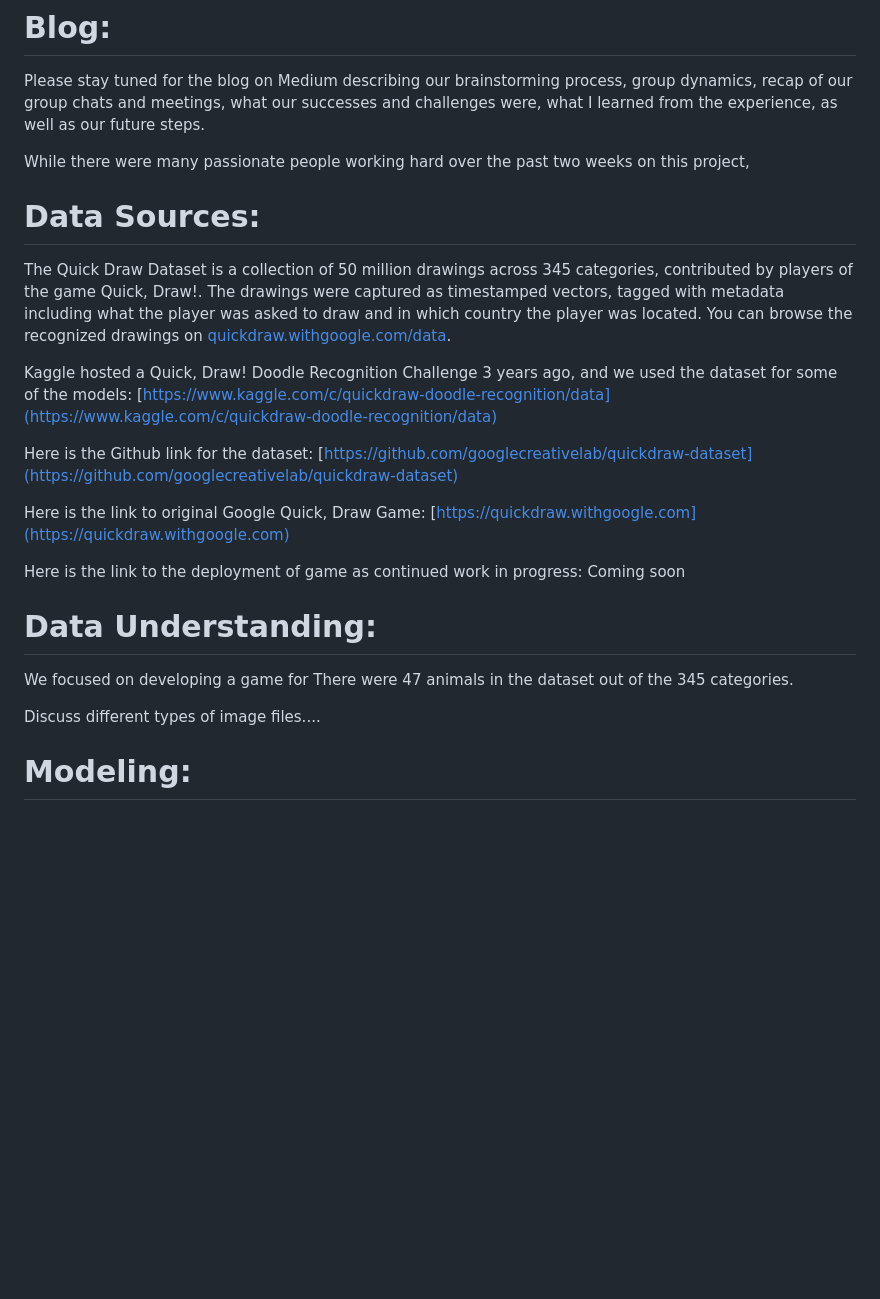
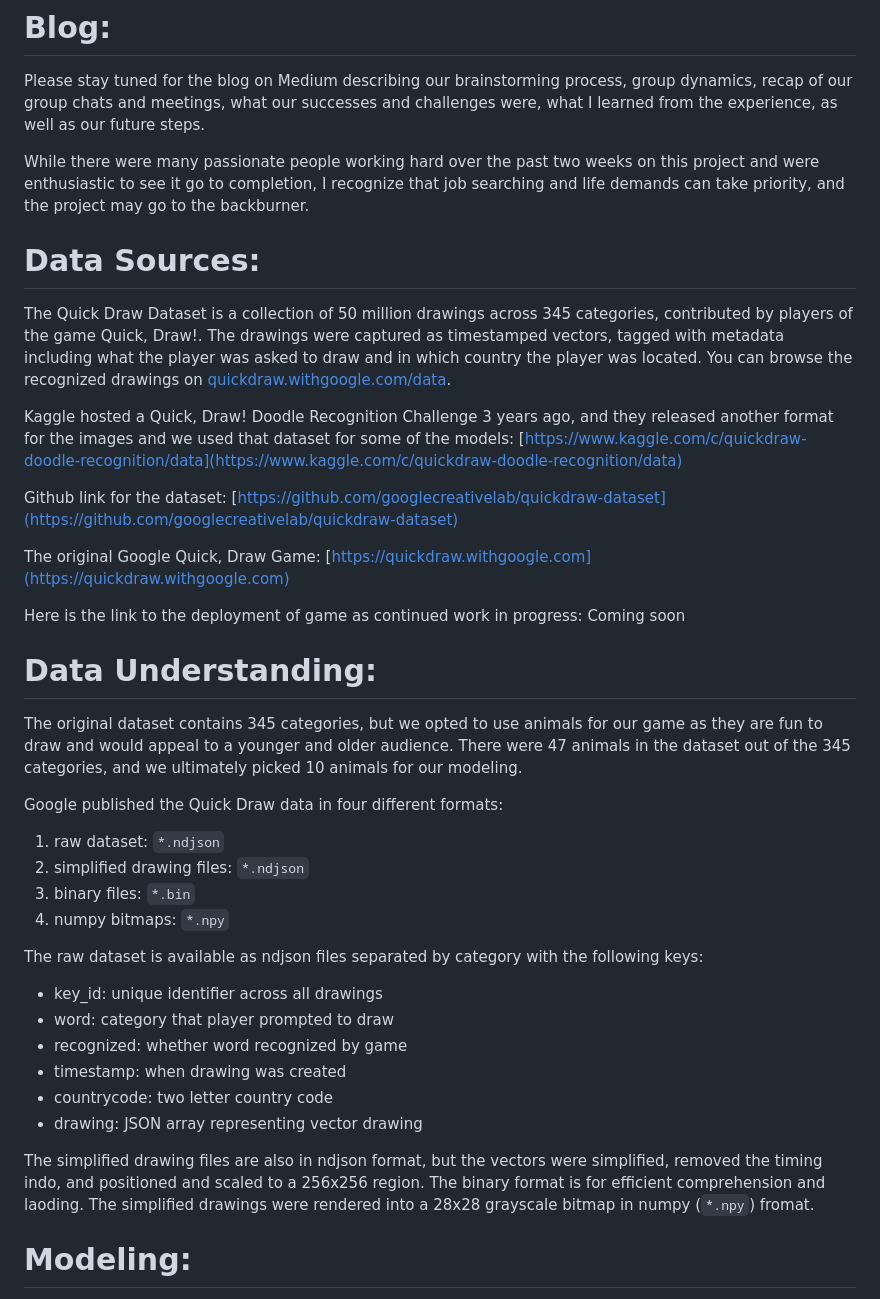
Before and after one commit to datascisteven/Flictionary, a Markdown page: README.md, the part around the change printed below. Rendered like a GitHub page; blank space fills up the shorter version.

```diff
--- a/README.md
+++ b/README.md
@@ -19,31 +19,44 @@ Here were some of the guidelines we were given:
 
 Please stay tuned for the blog on Medium describing our brainstorming process, group dynamics, recap of our group chats and meetings, what our successes and challenges were, what I learned from the experience, as well as our future steps.
 
-While there were many passionate people working hard over the past two weeks on this project,
+While there were many passionate people working hard over the past two weeks on this project and were enthusiastic to see it go to completion, I recognize that job searching and life demands can take priority, and the project may go to the backburner.
 
 
 # Data Sources:
 
 The Quick Draw Dataset is a collection of 50 million drawings across 345 categories, contributed by players of the game Quick, Draw!. The drawings were captured as timestamped vectors, tagged with metadata including what the player was asked to draw and in which country the player was located. You can browse the recognized drawings on [quickdraw.withgoogle.com/data](https://quickdraw.withgoogle.com/data).
 
-Kaggle hosted a Quick, Draw! Doodle Recognition Challenge 3 years ago, and we used the dataset for some of the models:  [https://www.kaggle.com/c/quickdraw-doodle-recognition/data](https://www.kaggle.com/c/quickdraw-doodle-recognition/data)
+Kaggle hosted a Quick, Draw! Doodle Recognition Challenge 3 years ago, and they released another format for the images and we used that dataset for some of the models:  [https://www.kaggle.com/c/quickdraw-doodle-recognition/data](https://www.kaggle.com/c/quickdraw-doodle-recognition/data)
 
 
+Github link for the dataset:  [https://github.com/googlecreativelab/quickdraw-dataset](https://github.com/googlecreativelab/quickdraw-dataset)
 
-Here is the Github link for the dataset:  [https://github.com/googlecreativelab/quickdraw-dataset](https://github.com/googlecreativelab/quickdraw-dataset)
-
-Here is the link to original Google Quick, Draw Game:  [https://quickdraw.withgoogle.com](https://quickdraw.withgoogle.com)
+The original Google Quick, Draw Game:  [https://quickdraw.withgoogle.com](https://quickdraw.withgoogle.com)
 
 Here is the link to the deployment of game as continued work in progress:  Coming soon
 
 
 # Data Understanding:
 
-We focused on developing a game for  There were 47 animals in the dataset out of the 345 categories.
+The original dataset contains 345 categories, but we opted to use animals for our game as they are fun to draw and would appeal to a younger and older audience.  There were 47 animals in the dataset out of the 345 categories, and we ultimately picked 10 animals for our modeling.
 
-Discuss different types of image files....
+Google published the Quick Draw data in four different formats:
 
+1. raw dataset: `*.ndjson`
+2. simplified drawing files: `*.ndjson`
+3. binary files: `*.bin`
+4. numpy bitmaps: `*.npy`
 
+The raw dataset is available as ndjson files separated by category with the following keys:
+
+- key_id: unique identifier across all drawings
+- word: category that player prompted to draw
+- recognized: whether word recognized by game
+- timestamp: when drawing was created
+- countrycode: two letter country code
+- drawing: JSON array representing vector drawing
+
+The simplified drawing files are also in ndjson format, but the vectors were simplified, removed the timing indo, and positioned and scaled to a 256x256 region. The binary format is for efficient comprehension and laoding. The simplified drawings were rendered into a 28x28 grayscale bitmap in numpy (`*.npy`) fromat.
 
 # Modeling:
 
```
Also changed, not shown: other parts of README.md (+36 -20 lines), images/gs.png (added), images/hist.png (added), 2 other files.
